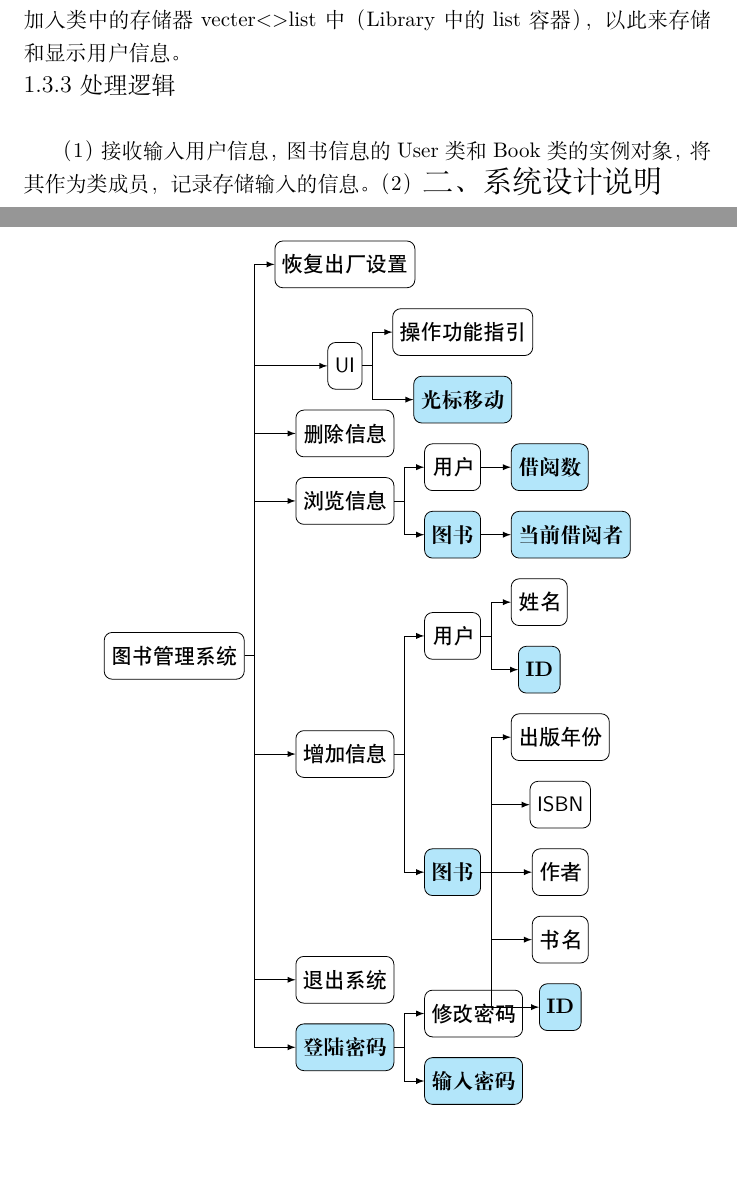
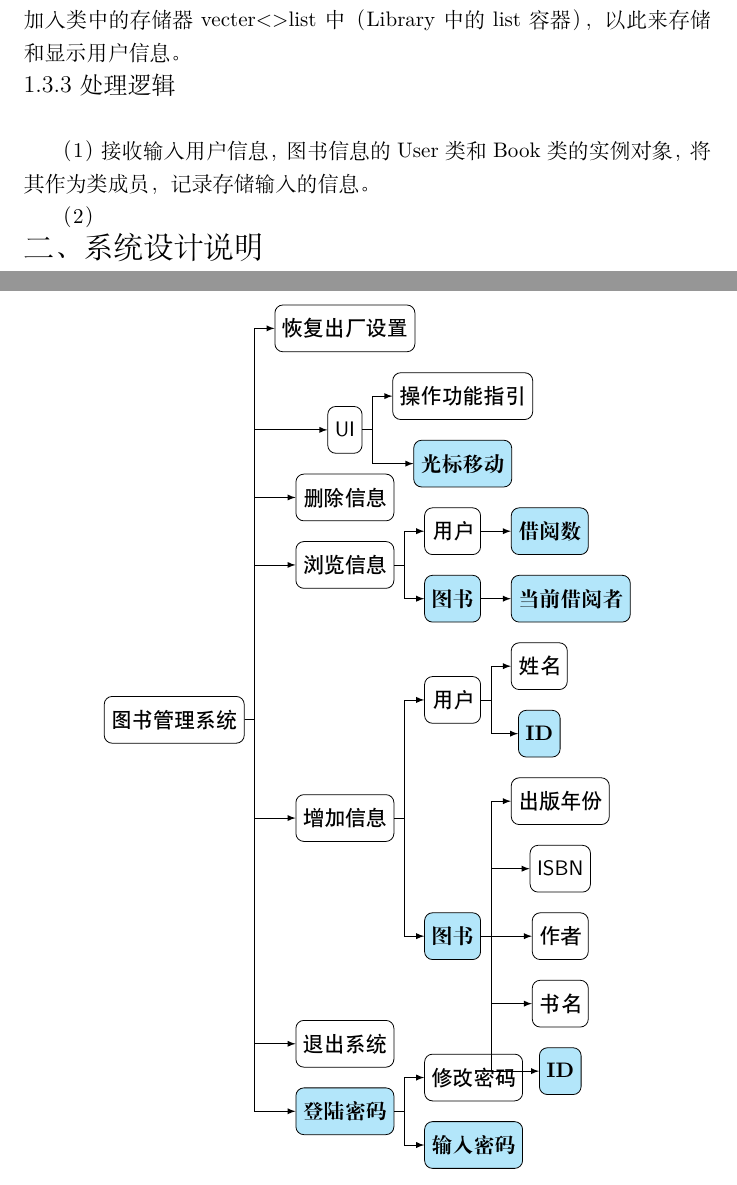
Before and after one commit to mikulovesuki/git_demo, a LaTeX document (library_manage/library.tex): two parts of pages 2 and 3 of 4, joined at a grey line, cut so that both start at the same text, the shorter picture padded with empty space. Compiled offline with XeLaTeX.

Commit message:
part of 1.3

```diff
--- a/library_manage/library.tex
+++ b/library_manage/library.tex
@@ -58,7 +58,8 @@ UI功能：图书管理系统拥有美观的用户界面，管理员可以移动
 \end{large}
 
 （1）接收输入用户信息，图书信息的User类和Book类的实例对象，将其作为类成员，记录存储输入的信息。
-（2）
+
+（2）\\
 \begin{Large}
 二、系统设计说明\\
 \end{Large}
```
Also changed, not shown: library_manage/library.pdf, 3 other files.
